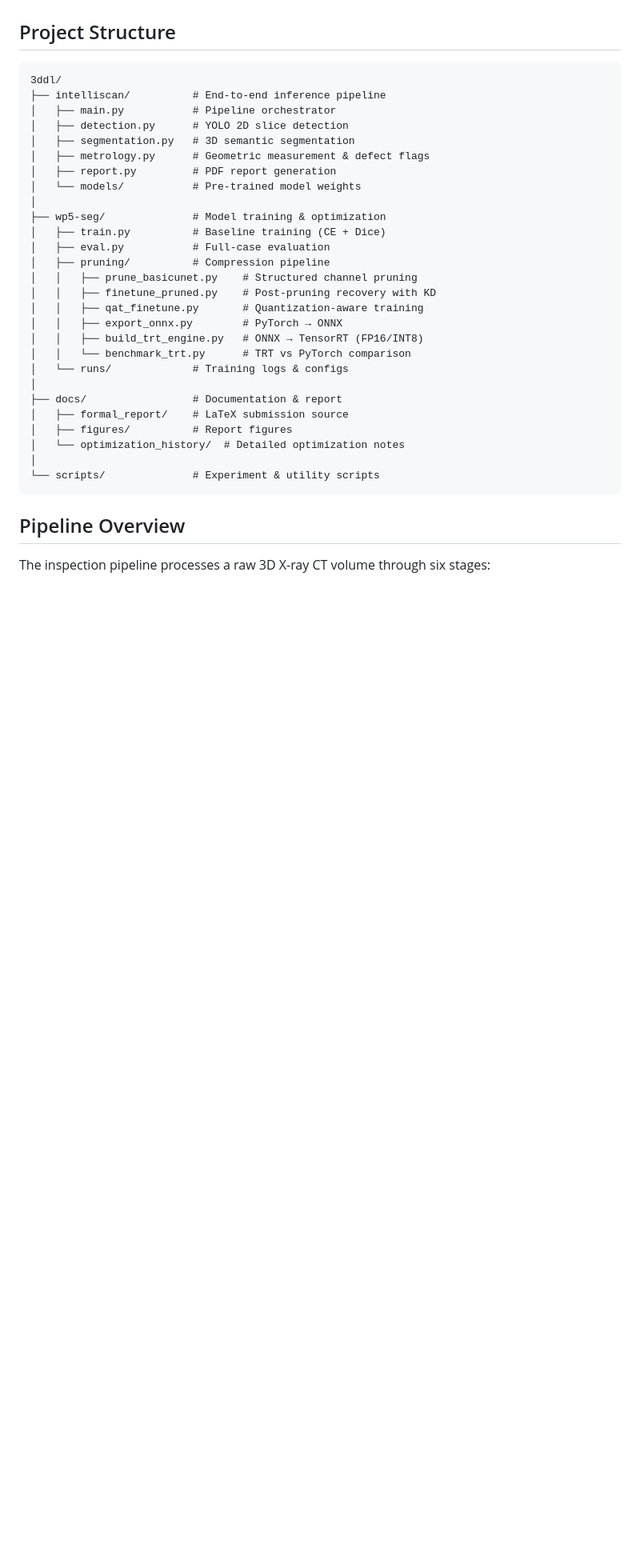
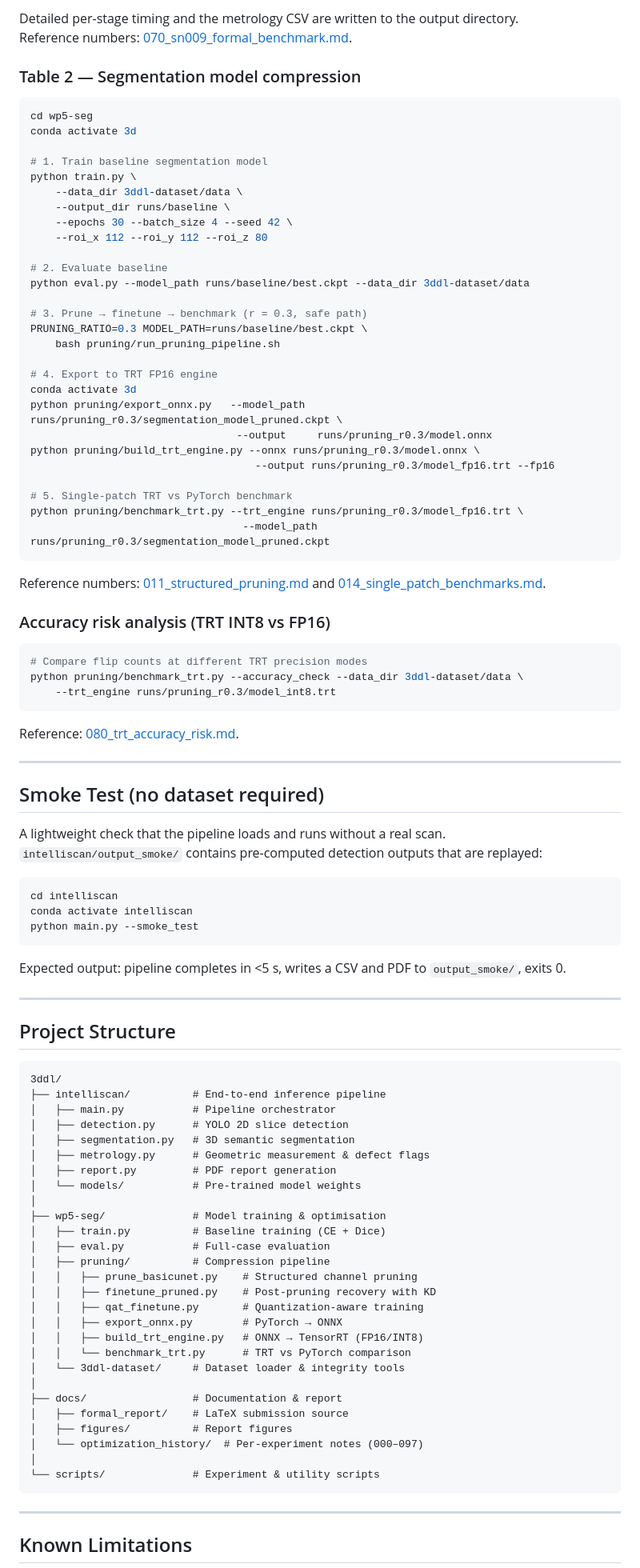
Before and after one commit to wangyisong-njust/3ddl, a Markdown page: README.md, the part around one of its changes. Shown at 80% size. Drawn GitHub-style; blank space fills up the shorter version.

````diff
--- a/README.md
+++ b/README.md
@@ -21,3 +106,66 @@ The recommended deployment is the **safe engineering path**: 1.94x speedup with
+Detailed per-stage timing and the metrology CSV are written to the output directory.
+Reference numbers: [070_sn009_formal_benchmark.md](docs/optimization_history/070_sn009_formal_benchmark.md).
+
+### Table 2 — Segmentation model compression
+
+```bash
+cd wp5-seg
+conda activate 3d
+
+# 1. Train baseline segmentation model
+python train.py \
+    --data_dir 3ddl-dataset/data \
+    --output_dir runs/baseline \
+    --epochs 30 --batch_size 4 --seed 42 \
+    --roi_x 112 --roi_y 112 --roi_z 80
+
+# 2. Evaluate baseline
+python eval.py --model_path runs/baseline/best.ckpt --data_dir 3ddl-dataset/data
+
+# 3. Prune → finetune → benchmark (r = 0.3, safe path)
+PRUNING_RATIO=0.3 MODEL_PATH=runs/baseline/best.ckpt \
+    bash pruning/run_pruning_pipeline.sh
+
+# 4. Export to TRT FP16 engine
+conda activate 3d
+python pruning/export_onnx.py   --model_path runs/pruning_r0.3/segmentation_model_pruned.ckpt \
+                                 --output     runs/pruning_r0.3/model.onnx
+python pruning/build_trt_engine.py --onnx runs/pruning_r0.3/model.onnx \
+                                    --output runs/pruning_r0.3/model_fp16.trt --fp16
+
+# 5. Single-patch TRT vs PyTorch benchmark
+python pruning/benchmark_trt.py --trt_engine runs/pruning_r0.3/model_fp16.trt \
+                                  --model_path runs/pruning_r0.3/segmentation_model_pruned.ckpt
+```
+
+Reference numbers: [011_structured_pruning.md](docs/optimization_history/011_structured_pruning.md) and [014_single_patch_benchmarks.md](docs/optimization_history/014_single_patch_benchmarks.md).
+
+### Accuracy risk analysis (TRT INT8 vs FP16)
+
+```bash
+# Compare flip counts at different TRT precision modes
+python pruning/benchmark_trt.py --accuracy_check --data_dir 3ddl-dataset/data \
+    --trt_engine runs/pruning_r0.3/model_int8.trt
+```
+
+Reference: [080_trt_accuracy_risk.md](docs/optimization_history/080_trt_accuracy_risk.md).
+
+---
+
+## Smoke Test (no dataset required)
+
+A lightweight check that the pipeline loads and runs without a real scan.
+`intelliscan/output_smoke/` contains pre-computed detection outputs that are replayed:
+
+```bash
+cd intelliscan
+conda activate intelliscan
+python main.py --smoke_test
+```
+
+Expected output: pipeline completes in <5 s, writes a CSV and PDF to `output_smoke/`, exits 0.
+
+---
 
 ## Project Structure
 
@@ -31,7 +179,7 @@ The recommended deployment is the **safe engineering path**: 1.94x speedup with
 │   ├── report.py         # PDF report generation
 │   └── models/           # Pre-trained model weights
 │
-├── wp5-seg/              # Model training & optimization
+├── wp5-seg/              # Model training & optimisation
 │   ├── train.py          # Baseline training (CE + Dice)
 │   ├── eval.py           # Full-case evaluation
 │   ├── pruning/          # Compression pipeline
@@ -41,17 +189,17 @@ The recommended deployment is the **safe engineering path**: 1.94x speedup with
 │   │   ├── export_onnx.py        # PyTorch → ONNX
 │   │   ├── build_trt_engine.py   # ONNX → TensorRT (FP16/INT8)
 │   │   └── benchmark_trt.py      # TRT vs PyTorch comparison
-│   └── runs/             # Training logs & configs
+│   └── 3ddl-dataset/     # Dataset loader & integrity tools
 │
 ├── docs/                 # Documentation & report
 │   ├── formal_report/    # LaTeX submission source
 │   ├── figures/          # Report figures
-│   └── optimization_history/  # Detailed optimization notes
+│   └── optimization_history/  # Per-experiment notes (000–097)
 │
 └── scripts/              # Experiment & utility scripts
 ```
 
-## Pipeline Overview
+---
 
-The inspection pipeline processes a raw 3D X-ray CT volume through six stages:
+## Known Limitations
 
````
Also changed, not shown: other parts of README.md (+96 -61 lines).
